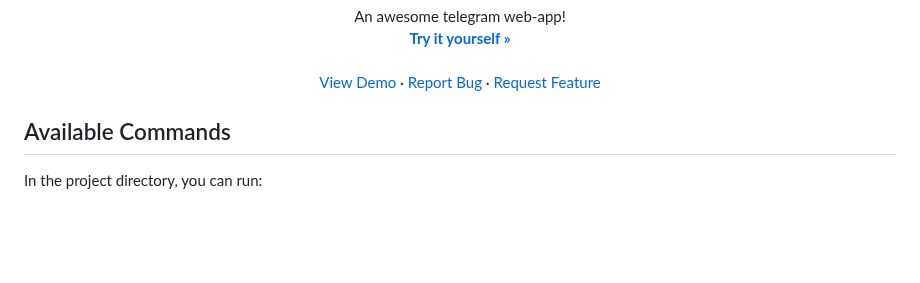
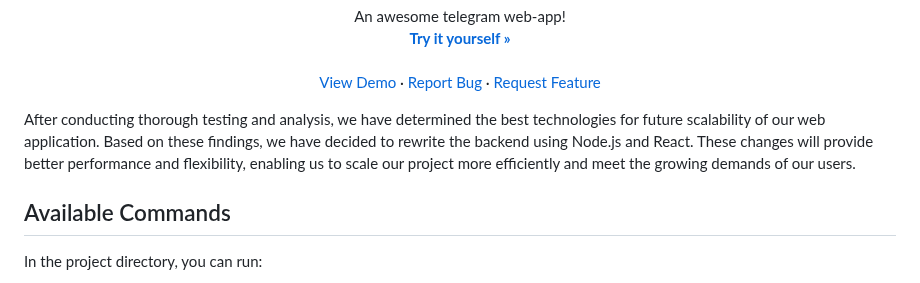
Before and after one commit to JinkoSiz/CoinWay, a Markdown page: README.md, the part around the change. GitHub-like rendering; blank space fills up the shorter version.

```diff
--- a/README.md
+++ b/README.md
@@ -41,6 +41,8 @@
     <a href="https://github.com/JinkoSiz/Coin-Way/issues/new?labels=enhancement&template=feature-request---.md">Request Feature</a>
   </p>
 </div>
+
+After conducting thorough testing and analysis, we have determined the best technologies for future scalability of our web application. Based on these findings, we have decided to rewrite the backend using Node.js and React. These changes will provide better performance and flexibility, enabling us to scale our project more efficiently and meet the growing demands of our users.
 
 ## Available Commands
 
```
